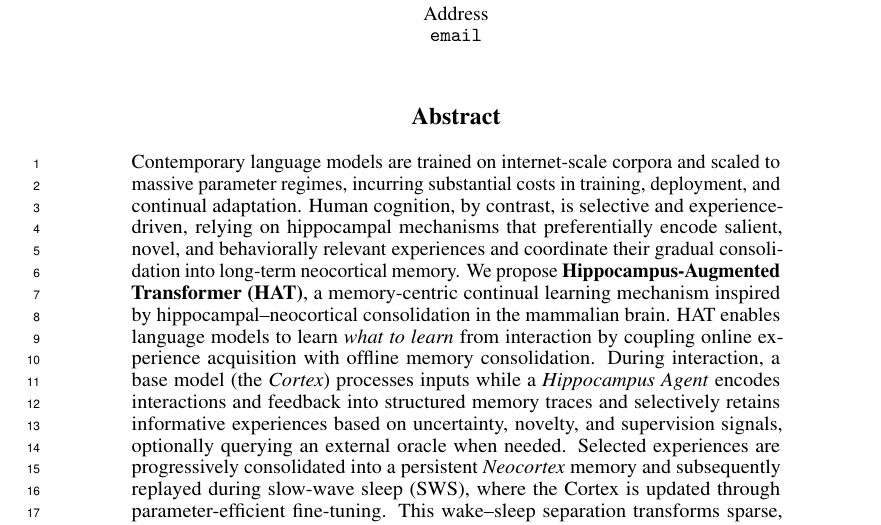
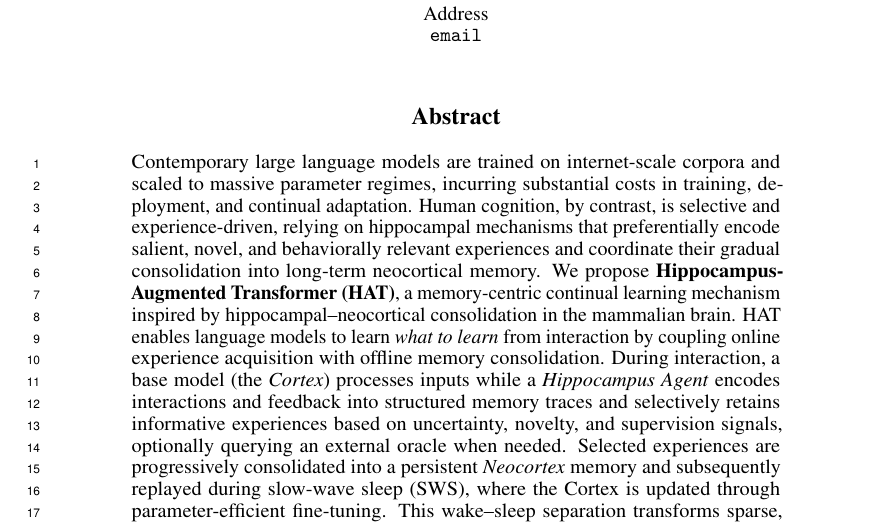
Before and after one commit to devilyouwei/paper-hat, a LaTeX paper (main.tex): part of page 1 of 22, cut so that both start at the same text. Compiled offline with pdfLaTeX.

```diff
--- a/main.tex
+++ b/main.tex
@@ -116,7 +127,7 @@
 % \end{abstract}
 
 \begin{abstract}
-Contemporary language models are trained on internet-scale corpora and scaled to massive parameter regimes, incurring substantial costs in training, deployment, and continual adaptation.
+Contemporary large language models are trained on internet-scale corpora and scaled to massive parameter regimes, incurring substantial costs in training, deployment, and continual adaptation.
 Human cognition, by contrast, is selective and experience-driven, relying on hippocampal mechanisms that preferentially encode salient, novel, and behaviorally relevant experiences and coordinate their gradual consolidation into long-term neocortical memory.
 We propose \textbf{Hippocampus-Augmented Transformer (HAT)}, a memory-centric continual learning mechanism inspired by hippocampal--neocortical consolidation in the mammalian brain.
 HAT enables language models to learn \emph{what to learn} from interaction by coupling online experience acquisition with offline memory consolidation.
```
Also changed, not shown: main.pdf, main.tex (23 more changed lines).
